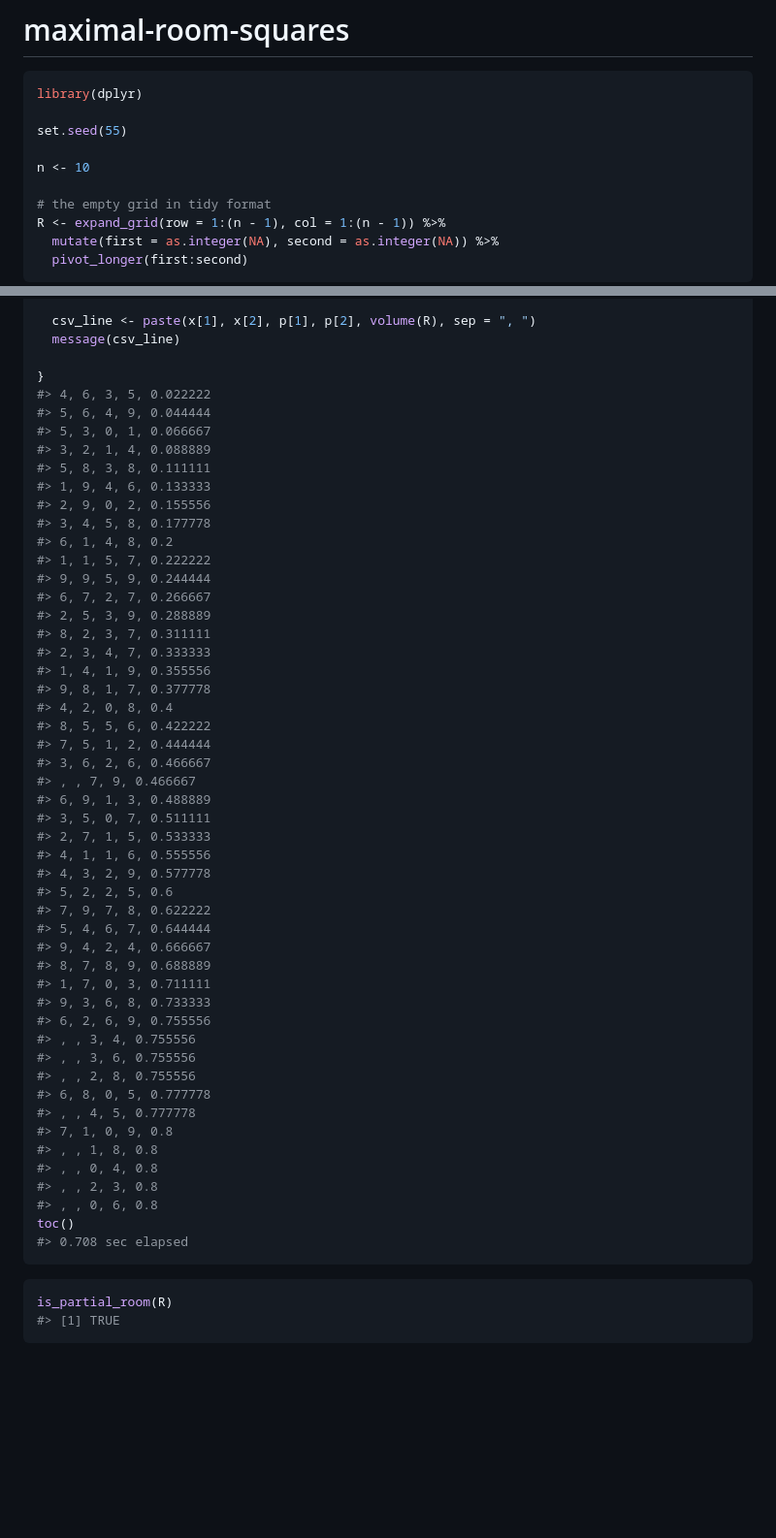
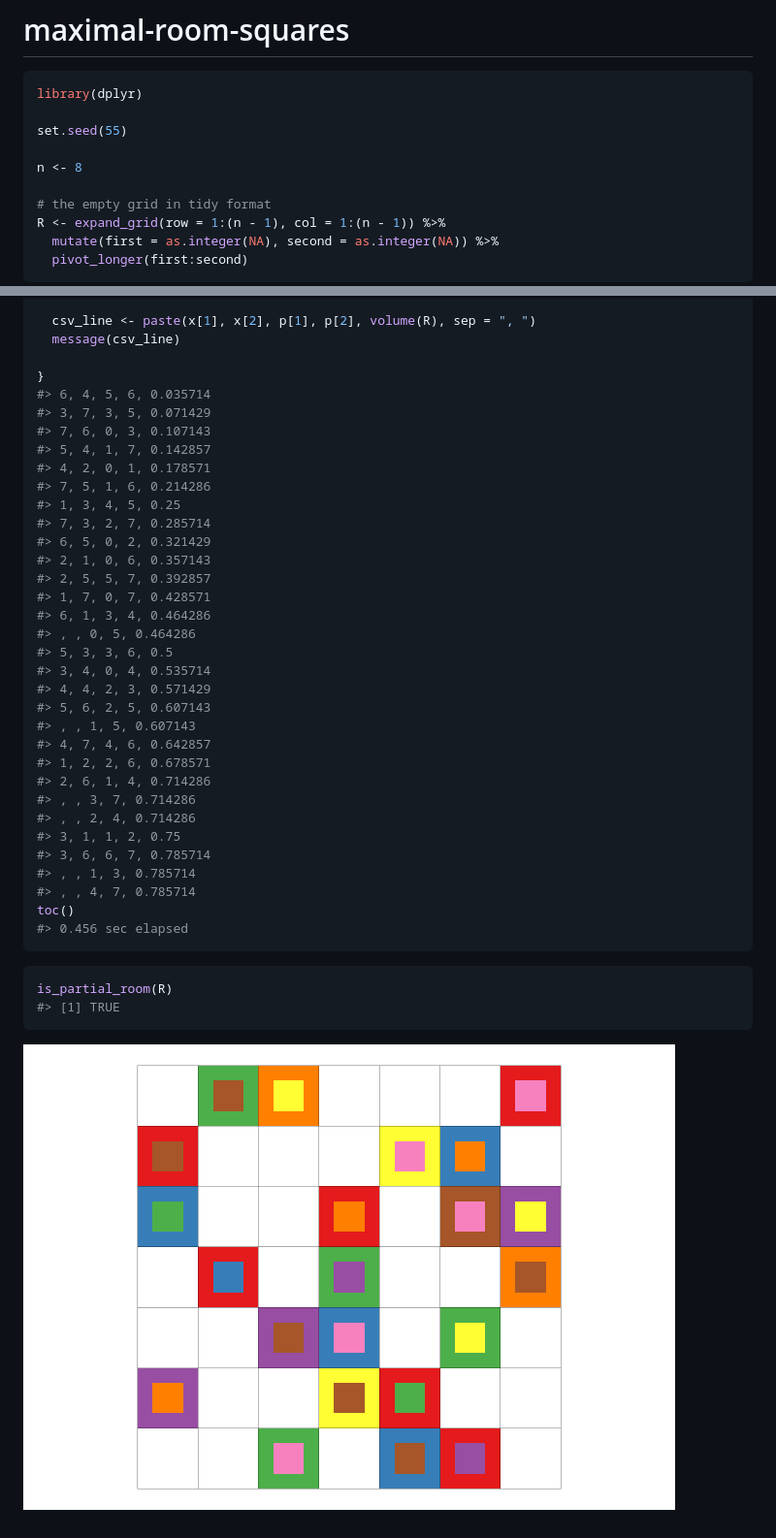
Before and after one commit to MHenderson/maximal-room-squares, a Markdown page: README.md, 2 parts joined by grey strips. Shown: that part at 97% size. Drawn GitHub-style; pictures changed too: figure/plot-1.png (added); blank space fills up the shorter version.

Commit message:
add a nice plot

````diff
--- a/README.md
+++ b/README.md
@@ -11,7 +11,7 @@ library(dplyr)
 
 set.seed(55)
 
-n <- 10
+n <- 8
 
 # the empty grid in tidy format
 R <- expand_grid(row = 1:(n - 1), col = 1:(n - 1)) %>%
@@ -51,56 +51,41 @@ for(p in P) {
   message(csv_line)
 
 }
-#> 4, 6, 3, 5, 0.022222
-#> 5, 6, 4, 9, 0.044444
-#> 5, 3, 0, 1, 0.066667
-#> 3, 2, 1, 4, 0.088889
-#> 5, 8, 3, 8, 0.111111
-#> 1, 9, 4, 6, 0.133333
-#> 2, 9, 0, 2, 0.155556
-#> 3, 4, 5, 8, 0.177778
-#> 6, 1, 4, 8, 0.2
-#> 1, 1, 5, 7, 0.222222
-#> 9, 9, 5, 9, 0.244444
-#> 6, 7, 2, 7, 0.266667
-#> 2, 5, 3, 9, 0.288889
-#> 8, 2, 3, 7, 0.311111
-#> 2, 3, 4, 7, 0.333333
-#> 1, 4, 1, 9, 0.355556
-#> 9, 8, 1, 7, 0.377778
-#> 4, 2, 0, 8, 0.4
-#> 8, 5, 5, 6, 0.422222
-#> 7, 5, 1, 2, 0.444444
-#> 3, 6, 2, 6, 0.466667
-#> , , 7, 9, 0.466667
-#> 6, 9, 1, 3, 0.488889
-#> 3, 5, 0, 7, 0.511111
-#> 2, 7, 1, 5, 0.533333
-#> 4, 1, 1, 6, 0.555556
-#> 4, 3, 2, 9, 0.577778
-#> 5, 2, 2, 5, 0.6
-#> 7, 9, 7, 8, 0.622222
-#> 5, 4, 6, 7, 0.644444
-#> 9, 4, 2, 4, 0.666667
-#> 8, 7, 8, 9, 0.688889
-#> 1, 7, 0, 3, 0.711111
-#> 9, 3, 6, 8, 0.733333
-#> 6, 2, 6, 9, 0.755556
-#> , , 3, 4, 0.755556
-#> , , 3, 6, 0.755556
-#> , , 2, 8, 0.755556
-#> 6, 8, 0, 5, 0.777778
-#> , , 4, 5, 0.777778
-#> 7, 1, 0, 9, 0.8
-#> , , 1, 8, 0.8
-#> , , 0, 4, 0.8
-#> , , 2, 3, 0.8
-#> , , 0, 6, 0.8
+#> 6, 4, 5, 6, 0.035714
+#> 3, 7, 3, 5, 0.071429
+#> 7, 6, 0, 3, 0.107143
+#> 5, 4, 1, 7, 0.142857
+#> 4, 2, 0, 1, 0.178571
+#> 7, 5, 1, 6, 0.214286
+#> 1, 3, 4, 5, 0.25
+#> 7, 3, 2, 7, 0.285714
+#> 6, 5, 0, 2, 0.321429
+#> 2, 1, 0, 6, 0.357143
+#> 2, 5, 5, 7, 0.392857
+#> 1, 7, 0, 7, 0.428571
+#> 6, 1, 3, 4, 0.464286
+#> , , 0, 5, 0.464286
+#> 5, 3, 3, 6, 0.5
+#> 3, 4, 0, 4, 0.535714
+#> 4, 4, 2, 3, 0.571429
+#> 5, 6, 2, 5, 0.607143
+#> , , 1, 5, 0.607143
+#> 4, 7, 4, 6, 0.642857
+#> 1, 2, 2, 6, 0.678571
+#> 2, 6, 1, 4, 0.714286
+#> , , 3, 7, 0.714286
+#> , , 2, 4, 0.714286
+#> 3, 1, 1, 2, 0.75
+#> 3, 6, 6, 7, 0.785714
+#> , , 1, 3, 0.785714
+#> , , 4, 7, 0.785714
 toc()
-#> 0.708 sec elapsed
+#> 0.456 sec elapsed
 ```
 
 ``` r
 is_partial_room(R)
 #> [1] TRUE
 ```
+
+![](figure/plot-1.png)<!-- -->
````
Also changed, not shown: 1 other file.
